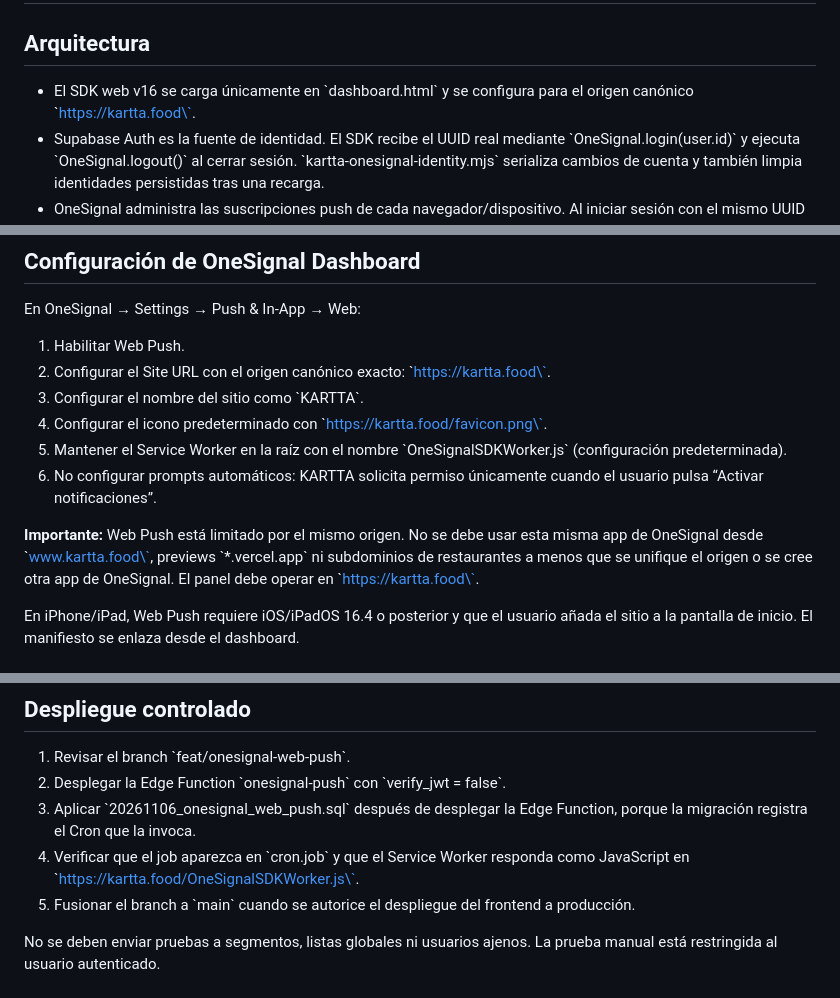
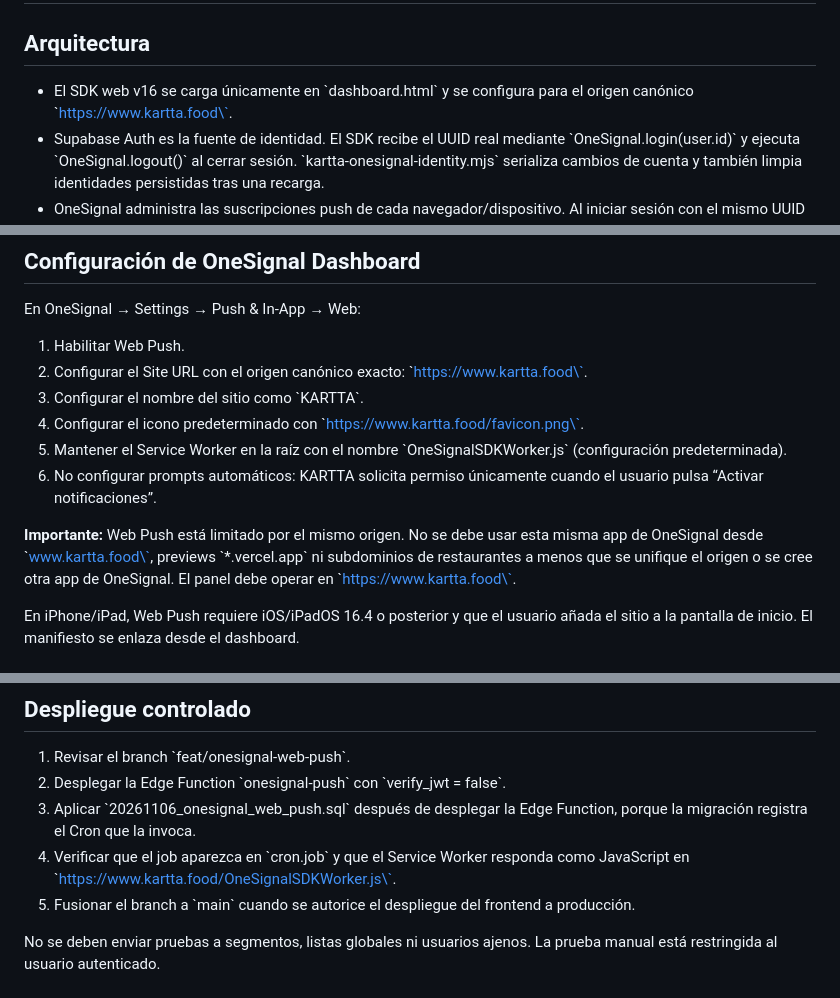
Before and after one commit to KoveDesing/karttav2, a Markdown page: docs/ONESIGNAL_WEB_PUSH.md, 3 parts joined by grey strips. Drawn GitHub-style.

Commit message:
Document canonical OneSignal web push origin

```diff
--- a/docs/ONESIGNAL_WEB_PUSH.md
+++ b/docs/ONESIGNAL_WEB_PUSH.md
@@ -2,7 +2,7 @@
 
 ## Arquitectura
 
-- El SDK web v16 se carga únicamente en \`dashboard.html\` y se configura para el origen canónico \`https://kartta.food\`.
+- El SDK web v16 se carga únicamente en \`dashboard.html\` y se configura para el origen canónico \`https://www.kartta.food\`.
 - Supabase Auth es la fuente de identidad. El SDK recibe el UUID real mediante \`OneSignal.login(user.id)\` y ejecuta \`OneSignal.logout()\` al cerrar sesión. \`kartta-onesignal-identity.mjs\` serializa cambios de cuenta y también limpia identidades persistidas tras una recarga.
 - OneSignal administra las suscripciones push de cada navegador/dispositivo. Al iniciar sesión con el mismo UUID desde otro dispositivo, OneSignal asocia esa suscripción al mismo usuario.
 - \`OneSignalSDKWorker.js\` se sirve desde la raíz del dominio. La tarjeta de activación se muestra dentro de Inicio y su opción “Ahora no” se recuerda durante siete días. No había un Service Worker previo en el repositorio al momento de la auditoría.
@@ -15,13 +15,13 @@
 En OneSignal → Settings → Push & In-App → Web:
 
 1. Habilitar Web Push.
-2. Configurar el Site URL con el origen canónico exacto: \`https://kartta.food\`.
+2. Configurar el Site URL con el origen canónico exacto: \`https://www.kartta.food\`.
 3. Configurar el nombre del sitio como \`KARTTA\`.
-4. Configurar el icono predeterminado con \`https://kartta.food/favicon.png\`.
+4. Configurar el icono predeterminado con \`https://www.kartta.food/favicon.png\`.
 5. Mantener el Service Worker en la raíz con el nombre \`OneSignalSDKWorker.js\` (configuración predeterminada).
 6. No configurar prompts automáticos: KARTTA solicita permiso únicamente cuando el usuario pulsa “Activar notificaciones”.
 
-**Importante:** Web Push está limitado por el mismo origen. No se debe usar esta misma app de OneSignal desde \`www.kartta.food\`, previews \`*.vercel.app\` ni subdominios de restaurantes a menos que se unifique el origen o se cree otra app de OneSignal. El panel debe operar en \`https://kartta.food\`.
+**Importante:** Web Push está limitado por el mismo origen. No se debe usar esta misma app de OneSignal desde \`www.kartta.food\`, previews \`*.vercel.app\` ni subdominios de restaurantes a menos que se unifique el origen o se cree otra app de OneSignal. El panel debe operar en \`https://www.kartta.food\`.
 
 En iPhone/iPad, Web Push requiere iOS/iPadOS 16.4 o posterior y que el usuario añada el sitio a la pantalla de inicio. El manifiesto se enlaza desde el dashboard.
 
@@ -68,7 +68,7 @@ La prueba manual del dashboard queda registrada en \`onesignal_push_test_limits\
 1. Revisar el branch \`feat/onesignal-web-push\`.
 2. Desplegar la Edge Function \`onesignal-push\` con \`verify_jwt = false\`.
 3. Aplicar \`20261106_onesignal_web_push.sql\` después de desplegar la Edge Function, porque la migración registra el Cron que la invoca.
-4. Verificar que el job aparezca en \`cron.job\` y que el Service Worker responda como JavaScript en \`https://kartta.food/OneSignalSDKWorker.js\`.
+4. Verificar que el job aparezca en \`cron.job\` y que el Service Worker responda como JavaScript en \`https://www.kartta.food/OneSignalSDKWorker.js\`.
 5. Fusionar el branch a \`main\` cuando se autorice el despliegue del frontend a producción.
 
 No se deben enviar pruebas a segmentos, listas globales ni usuarios ajenos. La prueba manual está restringida al usuario autenticado.
```
